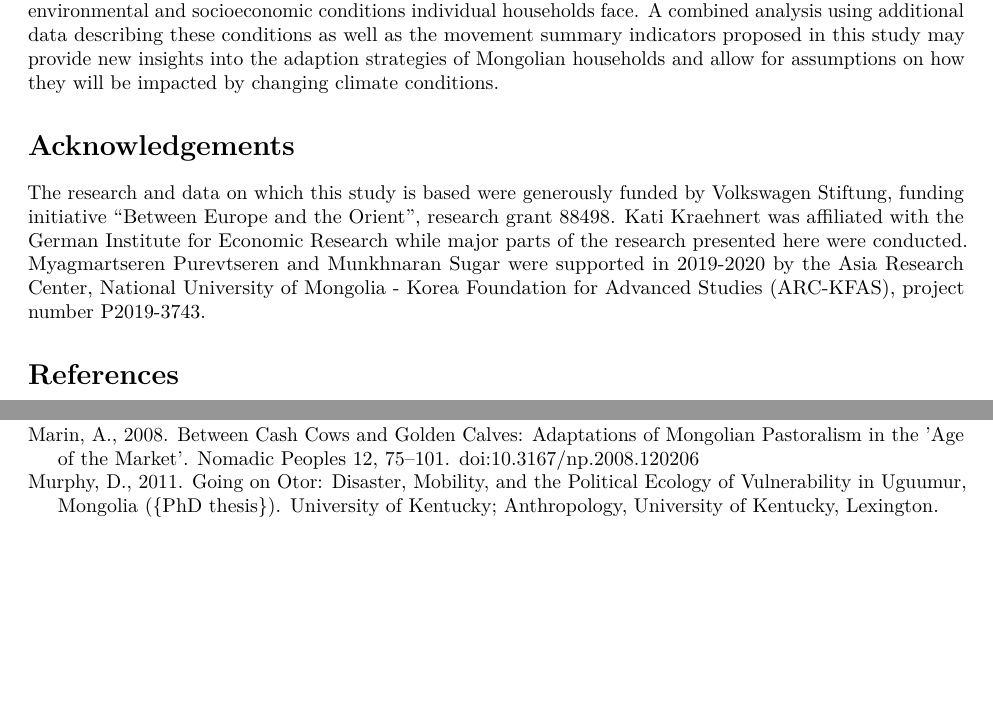
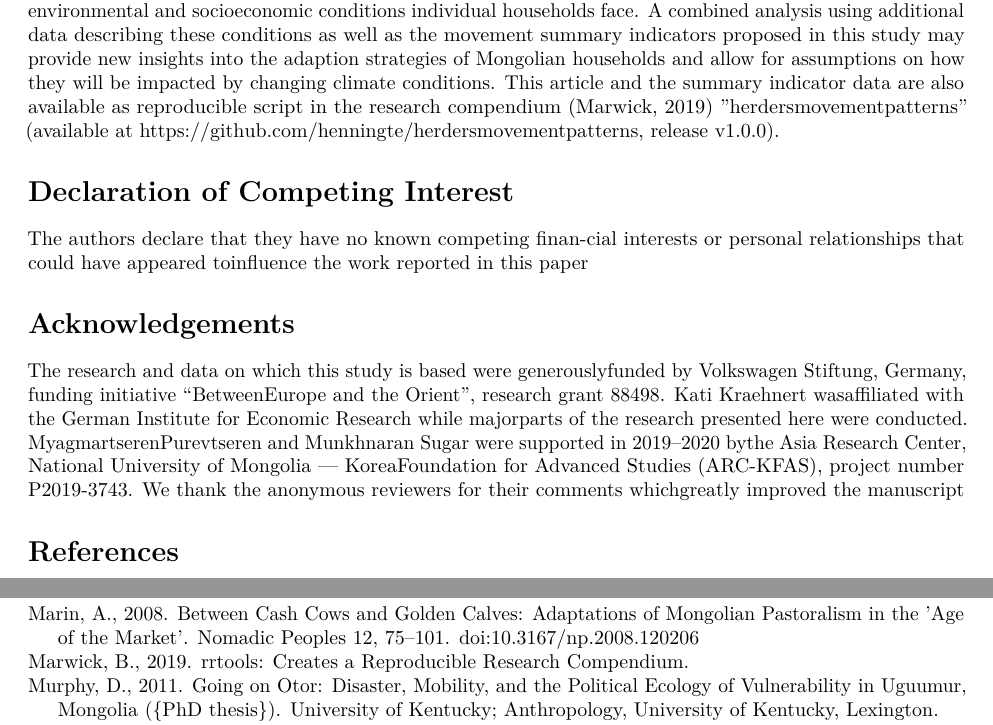
Before and after one commit to henningte/herdersmovementpatterns, an R Markdown document (analysis/paper/paper.Rmd): two parts of pages 18 and 19 of 25, joined at a grey line, cut so that both start at the same text, the shorter picture padded with empty space. Rendered offline with R 4.5, knitr and Pandoc, then LaTeX, with nearby package versions; drawn as R Markdown's standard PDF in place of the format the file asks for; some code elsewhere in the file could not run offline; common packages that the code uses without loading them are loaded.

Commit message:
Updated copy editing.

```diff
--- a/analysis/paper/paper.Rmd
+++ b/analysis/paper/paper.Rmd
@@ -1169,12 +1169,15 @@ Despite these promising results, it is important to note that only around `r rou
 Our findings show that studies using movement summary indicators derived from GPS data present a suitable framework to quantitatively analyze different mobility strategies of nomadic herders. With respect to the movement of Mongolian herders, the results of the quantitative analysis imply that:
 While there is a clear gradient in the mobility range of the sampled households, it is difficult to categorize them into groups characterized by distinct movement summary indicators alone.
 Instead, there exists a continuous field of movement strategies with respect to mobility range and the three extreme movement strategies described in this study.
-Potential reasons for this are that movement strategies may be highly adapted to environmental and socioeconomic conditions individual households face. A combined analysis using additional data describing these conditions as well as the movement summary indicators proposed in this study may provide new insights into the adaption strategies of Mongolian households and allow for assumptions on how they will be impacted by changing climate conditions.
+Potential reasons for this are that movement strategies may be highly adapted to environmental and socioeconomic conditions individual households face. A combined analysis using additional data describing these conditions as well as the movement summary indicators proposed in this study may provide new insights into the adaption strategies of Mongolian households and allow for assumptions on how they will be impacted by changing climate conditions. This article and the summary indicator data are also available as reproducible script in the research compendium [@Marwick.2019] ”herdersmovementpatterns” (available at https://github.com/henningte/herdersmovementpatterns, release v1.0.0).
 
+# Declaration of Competing Interest
+
+The authors declare that they have no known competing finan-cial interests or personal relationships that could have appeared toinfluence the work reported in this paper
 
 # Acknowledgements
 
-The research and data on which this study is based were generously funded by Volkswagen Stiftung, funding initiative "Between Europe and the Orient", research grant 88498. Kati Kraehnert was affiliated with the German Institute for Economic Research while major parts of the research presented here were conducted. Myagmartseren Purevtseren and Munkhnaran Sugar were supported in 2019-2020 by the Asia Research Center, National University of Mongolia - Korea Foundation for Advanced Studies (ARC-KFAS), project number P2019-3743.
+The research and data on which this study is based were generouslyfunded by Volkswagen Stiftung, Germany, funding initiative ‘‘BetweenEurope and the Orient’’, research grant 88498. Kati Kraehnert wasaffiliated with the German Institute for Economic Research while majorparts of the research presented here were conducted. MyagmartserenPurevtseren and Munkhnaran Sugar were supported in 2019–2020 bythe Asia Research Center, National University of Mongolia — KoreaFoundation for Advanced Studies (ARC-KFAS), project number P2019-3743. We thank the anonymous reviewers for their comments whichgreatly improved the manuscript
 
 # References {#references .unnumbered}
 
--- a/analysis/paper/references.bib
+++ b/analysis/paper/references.bib
@@ -255,6 +255,13 @@ Tal.Galili@math.tau.ac.il.},
  file = {Marin_2008:G\:\\sciebo\\herders\\literature\\movementpatterns\\Citavi Attachments\\Marin_2008.pdf:pdf}
 }
 
+@misc{Marwick.2019,
+ author = {Marwick, Ben},
+ year = {2019},
+ title = {{rrtools: Creates a Reproducible Research Compendium}},
+ url = {https://github.com/benmarwick/rrtools},
+ urldate = {2019-05-03}
+}
 
 @phdthesis{Murphy.2011,
  author = {Murphy, Daniel},
```
Also changed, not shown: analysis/figures/aimags-map-1.pdf, analysis/figures/appendix-si-density-plot-1.pdf, analysis/figures/appendix-si-gaps-plot-1.pdf, analysis/figures/gap-filtering-study-period-plot1-1.pdf, analysis/figures/gap-filtering-study-period-plot2-1.pdf, analysis/figures/regression-plots1-1.pdf, analysis/figures/regression-total-distance-validation-1.pdf, analysis/figures/si-hc-plots-1.pdf, analysis/figures/si_pca_plots_raw.pdf, analysis/paper/paper.tex, analysis/paper/paper.Rmd (2 more changed lines), 1 other file.
